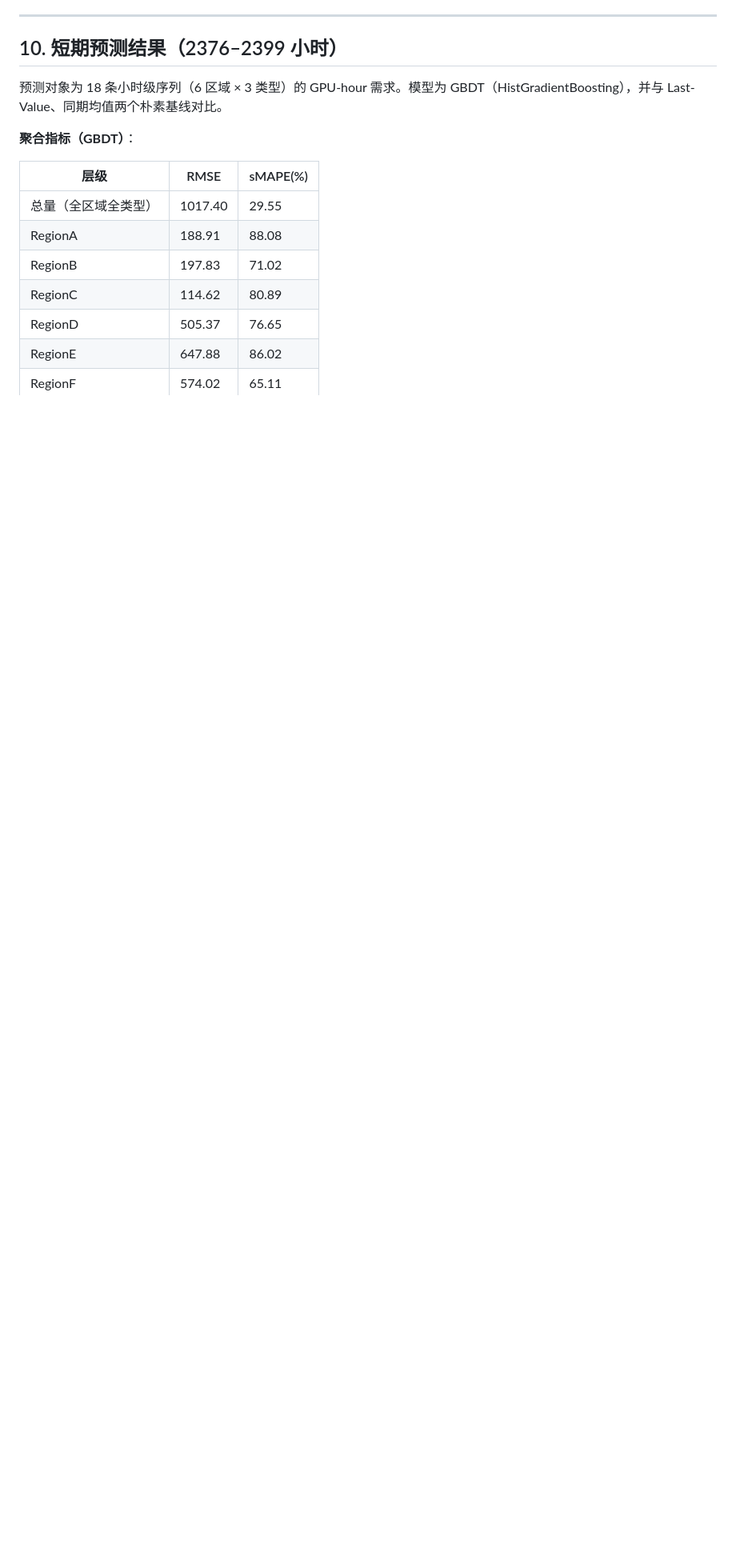
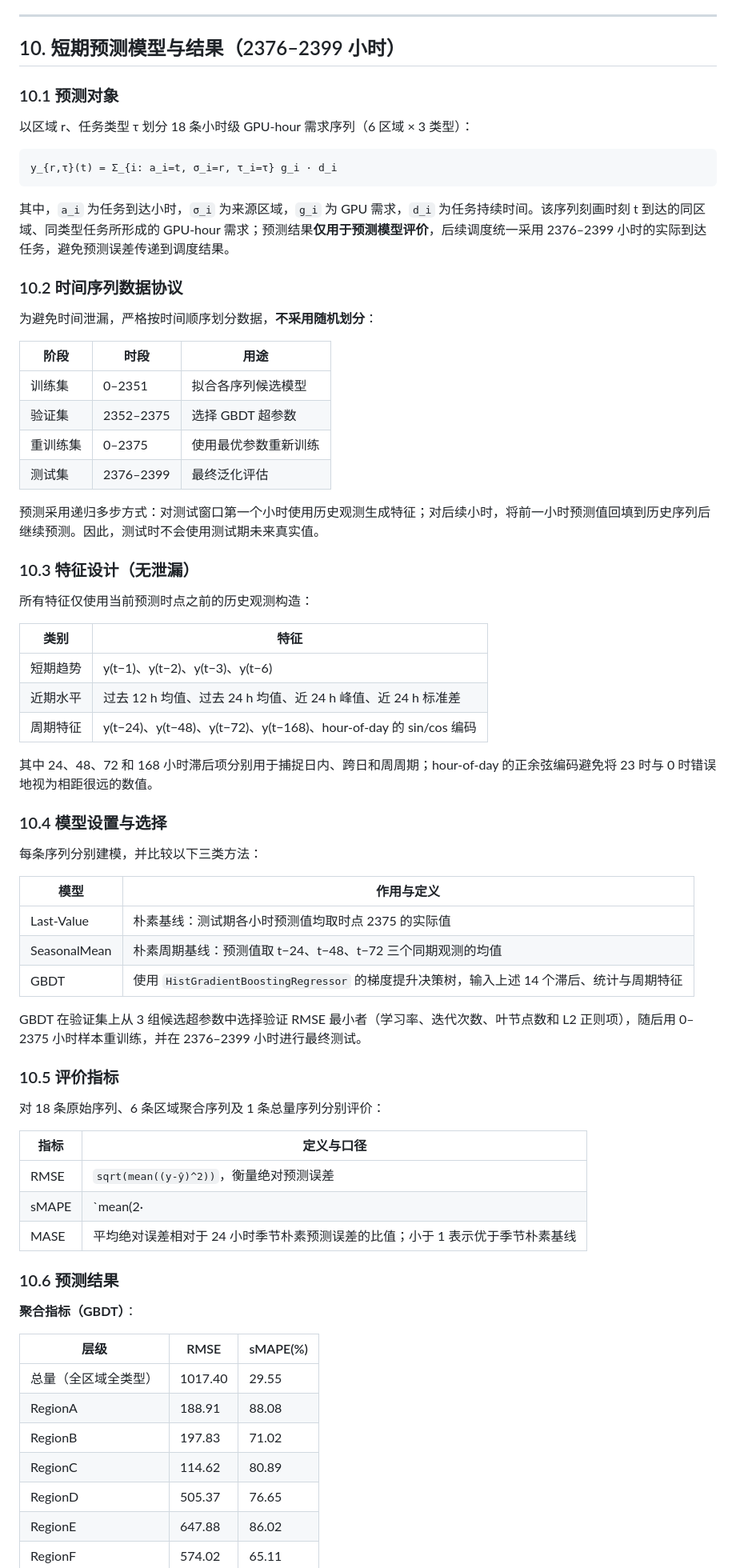
Before and after one commit to morozov130300/2026ModelingTraining, a Markdown page: t1/分析报告.md, the part around the change. Shown at 80% size. Rendered like a GitHub page; blank space fills up the shorter version.

Commit message:
补充短期预测模型建模过程

````diff
--- a/t1/分析报告.md
+++ b/t1/分析报告.md
@@ -202,9 +202,66 @@ o(i,t) = max(0, min(t+1, s_i + d_i) − max(t, s_i))，0 ≤ o ≤ 1
 
 ---
 
-## 10. 短期预测结果（2376–2399 小时）
+## 10. 短期预测模型与结果（2376–2399 小时）
 
-预测对象为 18 条小时级序列（6 区域 × 3 类型）的 GPU-hour 需求。模型为 GBDT（HistGradientBoosting），并与 Last-Value、同期均值两个朴素基线对比。
+### 10.1 预测对象
+
+以区域 r、任务类型 τ 划分 18 条小时级 GPU-hour 需求序列（6 区域 × 3 类型）：
+
+```
+y_{r,τ}(t) = Σ_{i: a_i=t, σ_i=r, τ_i=τ} g_i · d_i
+```
+
+其中，`a_i` 为任务到达小时，`σ_i` 为来源区域，`g_i` 为 GPU 需求，`d_i` 为任务持续时间。该序列刻画时刻 t 到达的同区域、同类型任务所形成的 GPU-hour 需求；预测结果**仅用于预测模型评价**，后续调度统一采用 2376–2399 小时的实际到达任务，避免预测误差传递到调度结果。
+
+### 10.2 时间序列数据协议
+
+为避免时间泄漏，严格按时间顺序划分数据，**不采用随机划分**：
+
+| 阶段 | 时段 | 用途 |
+|---|---|---|
+| 训练集 | 0–2351 | 拟合各序列候选模型 |
+| 验证集 | 2352–2375 | 选择 GBDT 超参数 |
+| 重训练集 | 0–2375 | 使用最优参数重新训练 |
+| 测试集 | 2376–2399 | 最终泛化评估 |
+
+预测采用递归多步方式：对测试窗口第一个小时使用历史观测生成特征；对后续小时，将前一小时预测值回填到历史序列后继续预测。因此，测试时不会使用测试期未来真实值。
+
+### 10.3 特征设计（无泄漏）
+
+所有特征仅使用当前预测时点之前的历史观测构造：
+
+| 类别 | 特征 |
+|---|---|
+| 短期趋势 | y(t−1)、y(t−2)、y(t−3)、y(t−6) |
+| 近期水平 | 过去 12 h 均值、过去 24 h 均值、近 24 h 峰值、近 24 h 标准差 |
+| 周期特征 | y(t−24)、y(t−48)、y(t−72)、y(t−168)、hour-of-day 的 sin/cos 编码 |
+
+其中 24、48、72 和 168 小时滞后项分别用于捕捉日内、跨日和周周期；hour-of-day 的正余弦编码避免将 23 时与 0 时错误地视为相距很远的数值。
+
+### 10.4 模型设置与选择
+
+每条序列分别建模，并比较以下三类方法：
+
+| 模型 | 作用与定义 |
+|---|---|
+| Last-Value | 朴素基线：测试期各小时预测值均取时点 2375 的实际值 |
+| SeasonalMean | 朴素周期基线：预测值取 t−24、t−48、t−72 三个同期观测的均值 |
+| GBDT | 使用 `HistGradientBoostingRegressor` 的梯度提升决策树，输入上述 14 个滞后、统计与周期特征 |
+
+GBDT 在验证集上从 3 组候选超参数中选择验证 RMSE 最小者（学习率、迭代次数、叶节点数和 L2 正则项），随后用 0–2375 小时样本重训练，并在 2376–2399 小时进行最终测试。
+
+### 10.5 评价指标
+
+对 18 条原始序列、6 条区域聚合序列及 1 条总量序列分别评价：
+
+| 指标 | 定义与口径 |
+|---|---|
+| RMSE | `sqrt(mean((y-ŷ)^2))`，衡量绝对预测误差 |
+| sMAPE | `mean(2·|y-ŷ| / (|y|+|ŷ|)) × 100%`；当分母为 0 时该时点贡献记为 0，适应零值较多的序列 |
+| MASE | 平均绝对误差相对于 24 小时季节朴素预测误差的比值；小于 1 表示优于季节朴素基线 |
+
+### 10.6 预测结果
 
 **聚合指标（GBDT）**：
 
````
